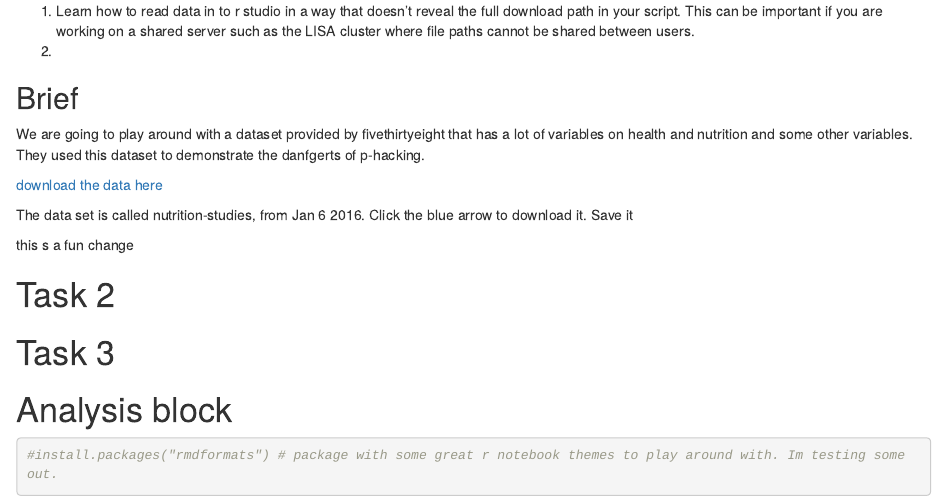
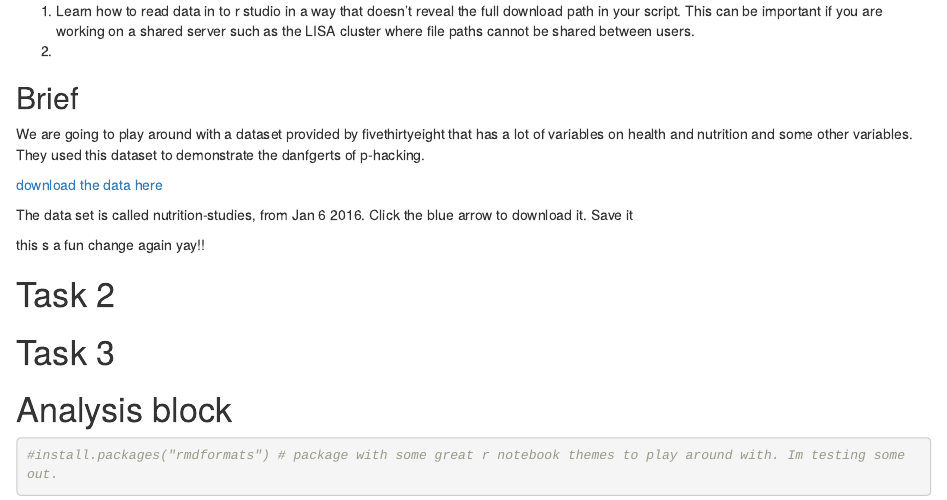
Before and after one commit to klpurves/CollaborativeGitWorkshop, an R Markdown document (CollaborativeGit_SharedWorkbook.Rmd): the page in a window 1100 px wide, from 660 px down. Rendered offline with R 4.5, knitr and Pandoc, with nearby package versions; drawn as R Markdown's standard HTML page in place of the format the file asks for.

Commit message:
new change

````diff
--- a/CollaborativeGit_SharedWorkbook.Rmd
+++ b/CollaborativeGit_SharedWorkbook.Rmd
@@ -44,7 +44,7 @@ The data set is called nutrition-studies, from Jan 6 2016. Click the blue arrow
 
 ```
 
-this s a fun change
+this s a fun change again yay!!
 
 # Task 2
 
````
